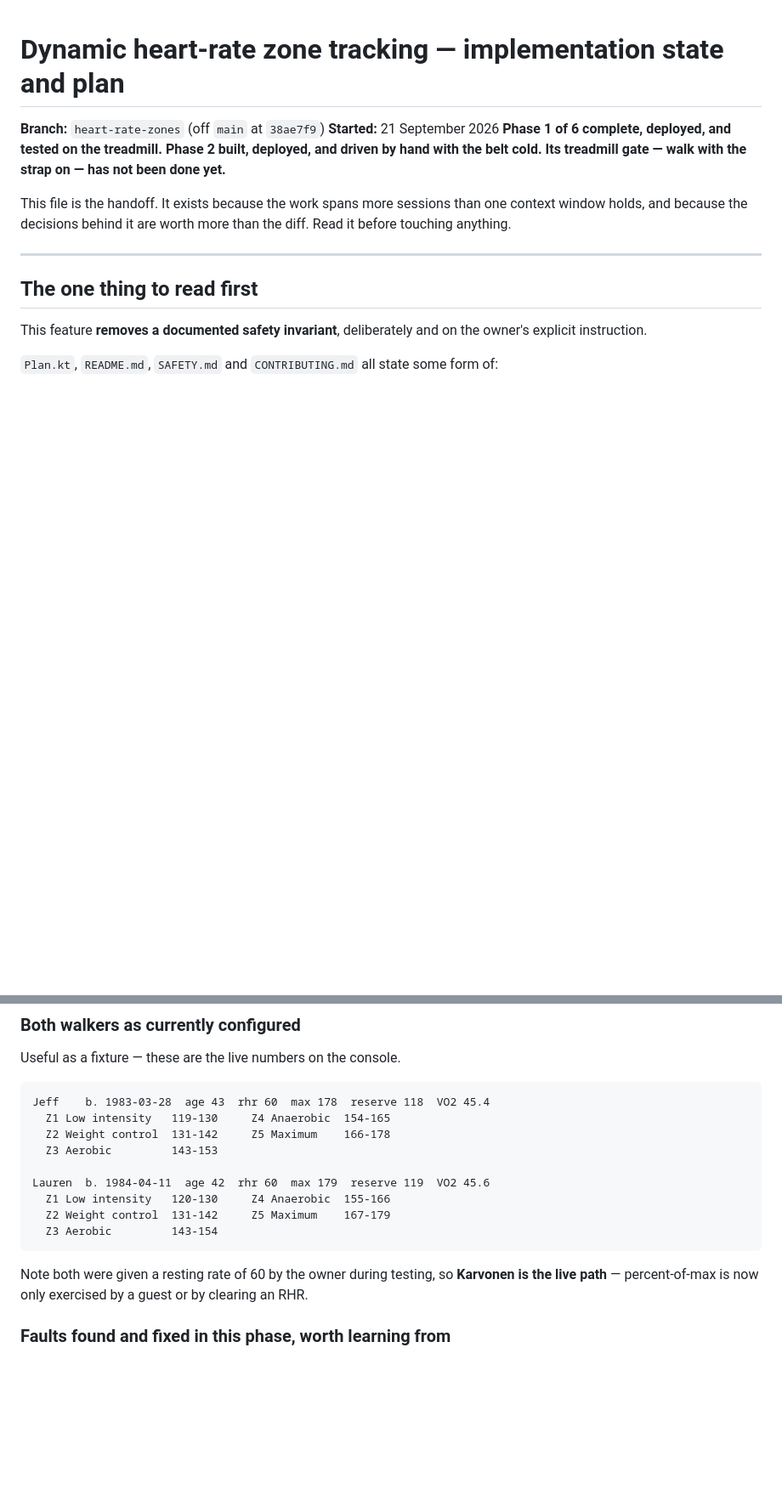
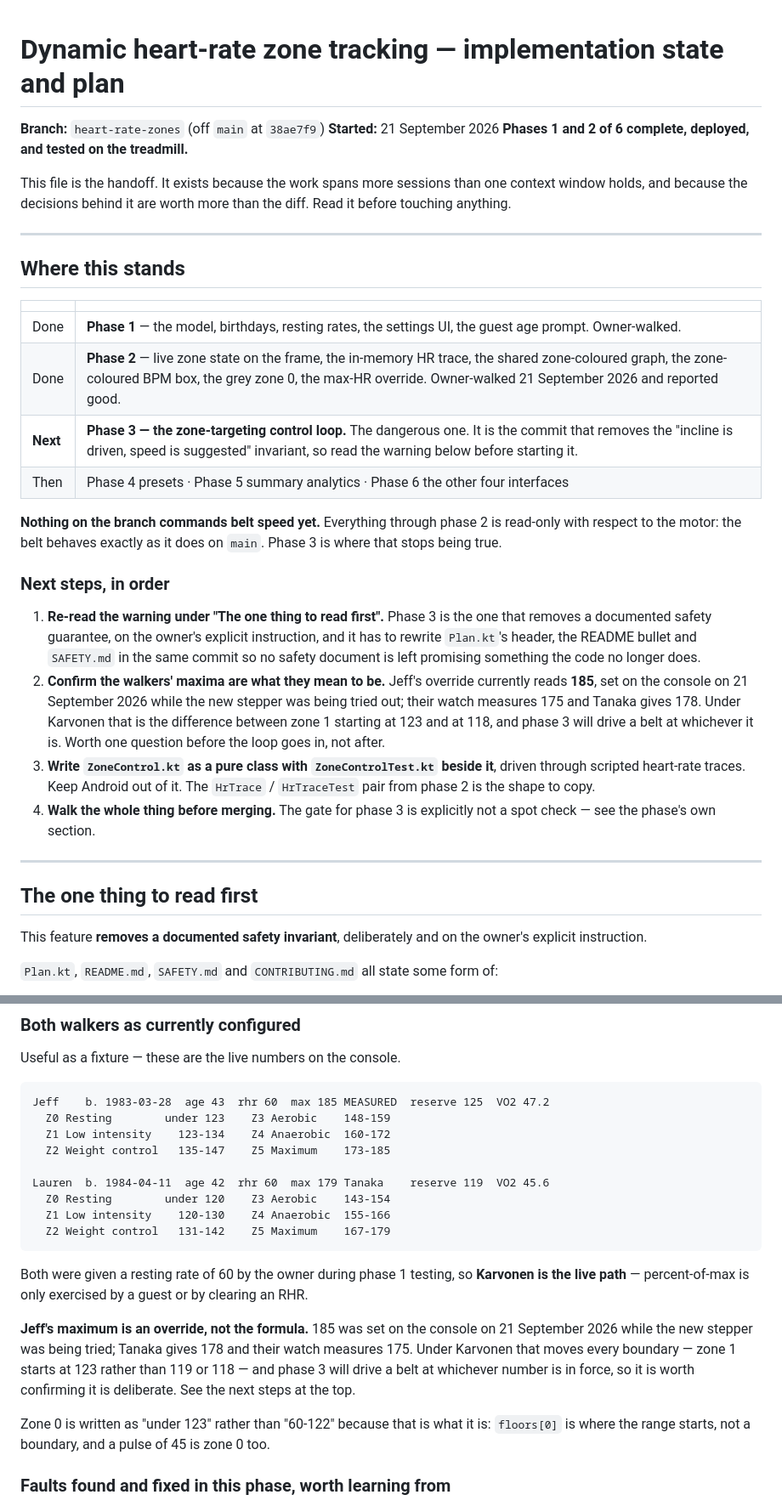
Before and after one commit to 1h8fulkat/strideApp, a Markdown page: claudeDesign/HEART_RATE_ZONES.md, 2 parts joined by grey strips. Shown at 85% size. Drawn GitHub-style; blank space fills up the shorter version.

Commit message:
Phase 2 is walked: mark it done and say what phase 3 has to do first
The owner walked phase 2 on the treadmill and reported everything good, which
closes the one link a cold console cannot exercise — walkTrace.add only runs
while the session is moving, so until the first real walk the trace had only
ever been driven from synthetic samples and Kotlin's own buffer had never
filled. They also used the max-HR stepper on the console during the same
session; 23 presses are in the log, which is the control working under a real
finger rather than under `input tap`.

Adds a status block at the top, because this file had grown to the point where
"what is done and what is next" was an inference from six phase sections rather
than a statement. It says plainly that nothing on the branch commands belt
speed yet and that phase 3 is where that stops being true.

The next steps are ordered deliberately, and the first one is to re-read the
safety warning rather than to write code: phase 3 removes a documented
guarantee, and the docs that still promise it have to be rewritten in the same
commit. A branch that removes the guarantee and leaves SAFETY.md describing it
is worse than one that never had the guarantee written down.

The fixture table is updated with the live numbers, and Jeff's maximum is now
an override: 185, set on the console while the stepper was being tried out,
against Tanaka's 178 and their watch's measured 175. Under Karvonen that is
zone 1 starting at 123 rather than 119 or 118. Flagged as step 2 of the next
steps rather than quietly recorded, because phase 3 will drive a belt at
whichever number is in force and the difference is a real one.

Both ladders in the table were computed by running the shipped
`zoneFloorsFor` — the treadmill was off by then, so they are derived rather
than read off the console, and Lauren's are unchanged from what was read live
earlier.

Co-Authored-By: Claude Opus 5 (1M context) <noreply@anthropic.com>

````diff
--- a/claudeDesign/HEART_RATE_ZONES.md
+++ b/claudeDesign/HEART_RATE_ZONES.md
@@ -2,13 +2,45 @@
 
 **Branch:** `heart-rate-zones` (off `main` at `38ae7f9`)
 **Started:** 21 September 2026
-**Phase 1 of 6 complete, deployed, and tested on the treadmill.**
-**Phase 2 built, deployed, and driven by hand with the belt cold. Its
-treadmill gate — walk with the strap on — has not been done yet.**
+**Phases 1 and 2 of 6 complete, deployed, and tested on the treadmill.**
 
 This file is the handoff. It exists because the work spans more sessions than
 one context window holds, and because the decisions behind it are worth more
 than the diff. Read it before touching anything.
+
+---
+
+## Where this stands
+
+| | |
+|---|---|
+| Done | **Phase 1** — the model, birthdays, resting rates, the settings UI, the guest age prompt. Owner-walked. |
+| Done | **Phase 2** — live zone state on the frame, the in-memory HR trace, the shared zone-coloured graph, the zone-coloured BPM box, the grey zone 0, the max-HR override. Owner-walked 21 September 2026 and reported good. |
+| **Next** | **Phase 3 — the zone-targeting control loop.** The dangerous one. It is the commit that removes the "incline is driven, speed is suggested" invariant, so read the warning below before starting it. |
+| Then | Phase 4 presets · Phase 5 summary analytics · Phase 6 the other four interfaces |
+
+**Nothing on the branch commands belt speed yet.** Everything through phase 2
+is read-only with respect to the motor: the belt behaves exactly as it does on
+`main`. Phase 3 is where that stops being true.
+
+### Next steps, in order
+
+1. **Re-read the warning under "The one thing to read first".** Phase 3 is the
+   one that removes a documented safety guarantee, on the owner's explicit
+   instruction, and it has to rewrite `Plan.kt`'s header, the README bullet and
+   `SAFETY.md` in the same commit so no safety document is left promising
+   something the code no longer does.
+2. **Confirm the walkers' maxima are what they mean to be.** Jeff's override
+   currently reads **185**, set on the console on 21 September 2026 while the
+   new stepper was being tried out; their watch measures 175 and Tanaka gives
+   178. Under Karvonen that is the difference between zone 1 starting at 123
+   and at 118, and phase 3 will drive a belt at whichever it is. Worth one
+   question before the loop goes in, not after.
+3. **Write `ZoneControl.kt` as a pure class with `ZoneControlTest.kt` beside
+   it**, driven through scripted heart-rate traces. Keep Android out of it. The
+   `HrTrace` / `HrTraceTest` pair from phase 2 is the shape to copy.
+4. **Walk the whole thing before merging.** The gate for phase 3 is explicitly
+   not a spot check — see the phase's own section.
 
 ---
 
@@ -385,20 +417,31 @@ now fixed. Confirmed by screenshot and by reading the stored prefs:
 Useful as a fixture — these are the live numbers on the console.
 
 ```
-Jeff    b. 1983-03-28  age 43  rhr 60  max 178  reserve 118  VO2 45.4
-  Z1 Low intensity   119-130     Z4 Anaerobic  154-165
-  Z2 Weight control  131-142     Z5 Maximum    166-178
-  Z3 Aerobic         143-153
+Jeff    b. 1983-03-28  age 43  rhr 60  max 185 MEASURED  reserve 125  VO2 47.2
+  Z0 Resting        under 123    Z3 Aerobic    148-159
+  Z1 Low intensity    123-134    Z4 Anaerobic  160-172
+  Z2 Weight control   135-147    Z5 Maximum    173-185
 
-Lauren  b. 1984-04-11  age 42  rhr 60  max 179  reserve 119  VO2 45.6
-  Z1 Low intensity   120-130     Z4 Anaerobic  155-166
-  Z2 Weight control  131-142     Z5 Maximum    167-179
-  Z3 Aerobic         143-154
+Lauren  b. 1984-04-11  age 42  rhr 60  max 179 Tanaka    reserve 119  VO2 45.6
+  Z0 Resting        under 120    Z3 Aerobic    143-154
+  Z1 Low intensity    120-130    Z4 Anaerobic  155-166
+  Z2 Weight control   131-142    Z5 Maximum    167-179
 ```
 
-Note both were given a resting rate of 60 by the owner during testing, so
-**Karvonen is the live path** — percent-of-max is now only exercised by a guest
-or by clearing an RHR.
+Both were given a resting rate of 60 by the owner during phase 1 testing, so
+**Karvonen is the live path** — percent-of-max is only exercised by a guest or
+by clearing an RHR.
+
+**Jeff's maximum is an override, not the formula.** 185 was set on the console
+on 21 September 2026 while the new stepper was being tried; Tanaka gives 178
+and their watch measures 175. Under Karvonen that moves every boundary — zone 1
+starts at 123 rather than 119 or 118 — and phase 3 will drive a belt at
+whichever number is in force, so it is worth confirming it is deliberate. See
+the next steps at the top.
+
+Zone 0 is written as "under 123" rather than "60-122" because that is what it
+is: `floors[0]` is where the range starts, not a boundary, and a pulse of 45 is
+zone 0 too.
 
 ### Faults found and fixed in this phase, worth learning from
 
````
Also changed, not shown: other parts of claudeDesign/HEART_RATE_ZONES.md (+9 -10 lines), CLAUDE.md (+3 -3 lines).
